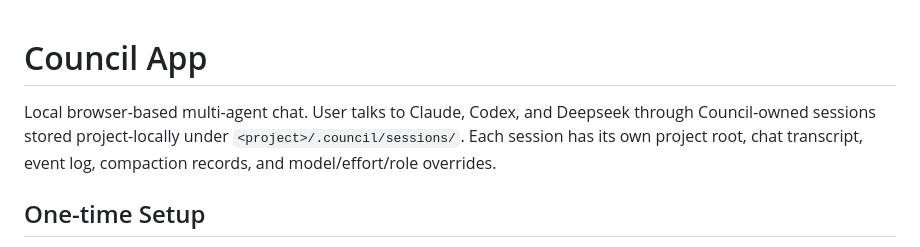
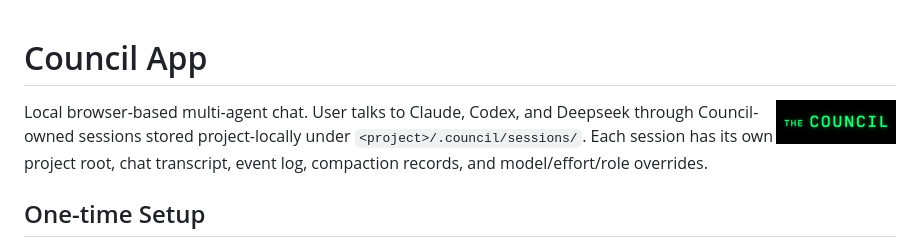
Before and after one commit to zrovihr/council, a Markdown page: README.md, the part around the change. GitHub-like rendering; pictures changed too: thecouncil_logo_small.png (added).

Commit message:
[add] + models are now replaceable. [update] + public rules on AGENTS.md CLAUDE.md . + logo, readme.md + env setup follows the new configurable model format

```diff
--- a/README.md
+++ b/README.md
@@ -1,4 +1,6 @@
 # Council App
+
+<img alt="Council logo" src="thecouncil_logo_small.png" align="right" width="120" />
 
 Local browser-based multi-agent chat. User talks to Claude, Codex, and Deepseek through Council-owned sessions stored project-locally under `<project>/.council/sessions/`. Each session has its own project root, chat transcript, event log, compaction records, and model/effort/role overrides.
 
```
Also changed, not shown: 12 other files.
